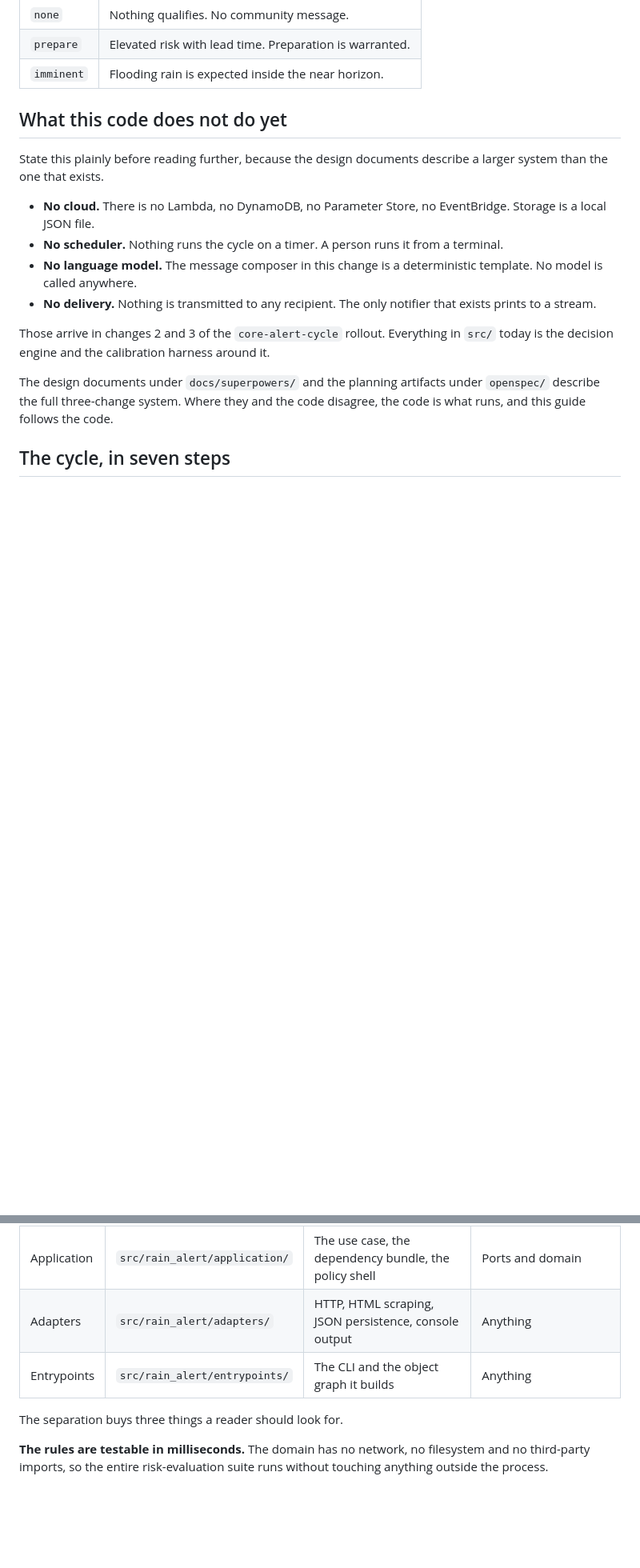
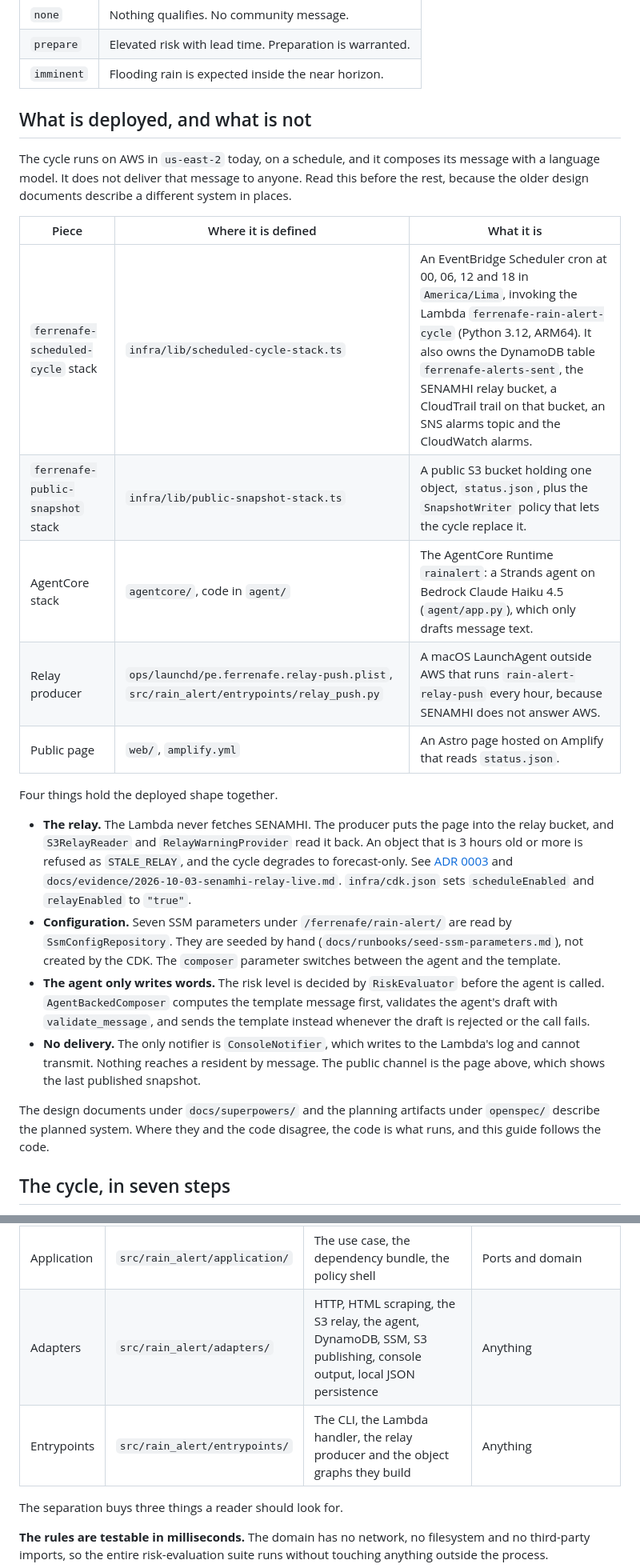
Before and after one commit to Akemid/ferrenafe-rain-alert, a Markdown page: docs/architecture/README.md, 2 parts joined by grey strips. Shown at 80% size. Drawn GitHub-style; blank space fills up the shorter version.

```diff
--- a/docs/architecture/README.md
+++ b/docs/architecture/README.md
@@ -23,18 +23,26 @@ The verdict is one of three levels defined in `Level`.
 | `prepare` | Elevated risk with lead time. Preparation is warranted. |
 | `imminent` | Flooding rain is expected inside the near horizon. |
 
-## What this code does not do yet
+## What is deployed, and what is not
 
-State this plainly before reading further, because the design documents describe a larger system than the one that exists.
+The cycle runs on AWS in `us-east-2` today, on a schedule, and it composes its message with a language model. It does not deliver that message to anyone. Read this before the rest, because the older design documents describe a different system in places.
 
-- **No cloud.** There is no Lambda, no DynamoDB, no Parameter Store, no EventBridge. Storage is a local JSON file.
-- **No scheduler.** Nothing runs the cycle on a timer. A person runs it from a terminal.
-- **No language model.** The message composer in this change is a deterministic template. No model is called anywhere.
-- **No delivery.** Nothing is transmitted to any recipient. The only notifier that exists prints to a stream.
+| Piece | Where it is defined | What it is |
+|---|---|---|
+| `ferrenafe-scheduled-cycle` stack | `infra/lib/scheduled-cycle-stack.ts` | An EventBridge Scheduler cron at 00, 06, 12 and 18 in `America/Lima`, invoking the Lambda `ferrenafe-rain-alert-cycle` (Python 3.12, ARM64). It also owns the DynamoDB table `ferrenafe-alerts-sent`, the SENAMHI relay bucket, a CloudTrail trail on that bucket, an SNS alarms topic and the CloudWatch alarms. |
+| `ferrenafe-public-snapshot` stack | `infra/lib/public-snapshot-stack.ts` | A public S3 bucket holding one object, `status.json`, plus the `SnapshotWriter` policy that lets the cycle replace it. |
+| AgentCore stack | `agentcore/`, code in `agent/` | The AgentCore Runtime `rainalert`: a Strands agent on Bedrock Claude Haiku 4.5 (`agent/app.py`), which only drafts message text. |
+| Relay producer | `ops/launchd/pe.ferrenafe.relay-push.plist`, `src/rain_alert/entrypoints/relay_push.py` | A macOS LaunchAgent outside AWS that runs `rain-alert-relay-push` every hour, because SENAMHI does not answer AWS. |
+| Public page | `web/`, `amplify.yml` | An Astro page hosted on Amplify that reads `status.json`. |
 
-Those arrive in changes 2 and 3 of the `core-alert-cycle` rollout. Everything in `src/` today is the decision engine and the calibration harness around it.
+Four things hold the deployed shape together.
 
-The design documents under `docs/superpowers/` and the planning artifacts under `openspec/` describe the full three-change system. Where they and the code disagree, the code is what runs, and this guide follows the code.
+- **The relay.** The Lambda never fetches SENAMHI. The producer puts the page into the relay bucket, and `S3RelayReader` and `RelayWarningProvider` read it back. An object that is 3 hours old or more is refused as `STALE_RELAY`, and the cycle degrades to forecast-only. See [ADR 0003](../decisions/0003-senamhi-s3-relay.md) and `docs/evidence/2026-10-03-senamhi-relay-live.md`. `infra/cdk.json` sets `scheduleEnabled` and `relayEnabled` to `"true"`.
+- **Configuration.** Seven SSM parameters under `/ferrenafe/rain-alert/` are read by `SsmConfigRepository`. They are seeded by hand (`docs/runbooks/seed-ssm-parameters.md`), not created by the CDK. The `composer` parameter switches between the agent and the template.
+- **The agent only writes words.** The risk level is decided by `RiskEvaluator` before the agent is called. `AgentBackedComposer` computes the template message first, validates the agent's draft with `validate_message`, and sends the template instead whenever the draft is rejected or the call fails.
+- **No delivery.** The only notifier is `ConsoleNotifier`, which writes to the Lambda's log and cannot transmit. Nothing reaches a resident by message. The public channel is the page above, which shows the last published snapshot.
+
+The design documents under `docs/superpowers/` and the planning artifacts under `openspec/` describe the planned system. Where they and the code disagree, the code is what runs, and this guide follows the code.
 
 ## The cycle, in seven steps
 
@@ -67,8 +75,8 @@ entrypoints  ->  application  ->  ports  ->  domain
 | Domain | `src/rain_alert/domain/` | Types, rules, the evaluator, the template | Standard library and other domain modules only |
 | Ports | `src/rain_alert/ports/` | Eight `Protocol` classes: seven describing what the use case needs, plus `SnapshotPublisher` for the entry point | `typing`, `collections.abc`, `datetime`, `rain_alert.domain` |
 | Application | `src/rain_alert/application/` | The use case, the dependency bundle, the policy shell | Ports and domain |
-| Adapters | `src/rain_alert/adapters/` | HTTP, HTML scraping, JSON persistence, console output | Anything |
-| Entrypoints | `src/rain_alert/entrypoints/` | The CLI and the object graph it builds | Anything |
+| Adapters | `src/rain_alert/adapters/` | HTTP, HTML scraping, the S3 relay, the agent, DynamoDB, SSM, S3 publishing, console output, local JSON persistence | Anything |
+| Entrypoints | `src/rain_alert/entrypoints/` | The CLI, the Lambda handler, the relay producer and the object graphs they build | Anything |
 
 The separation buys three things a reader should look for.
 
```
Also changed, not shown: other parts of docs/architecture/README.md (+21 -7 lines).
